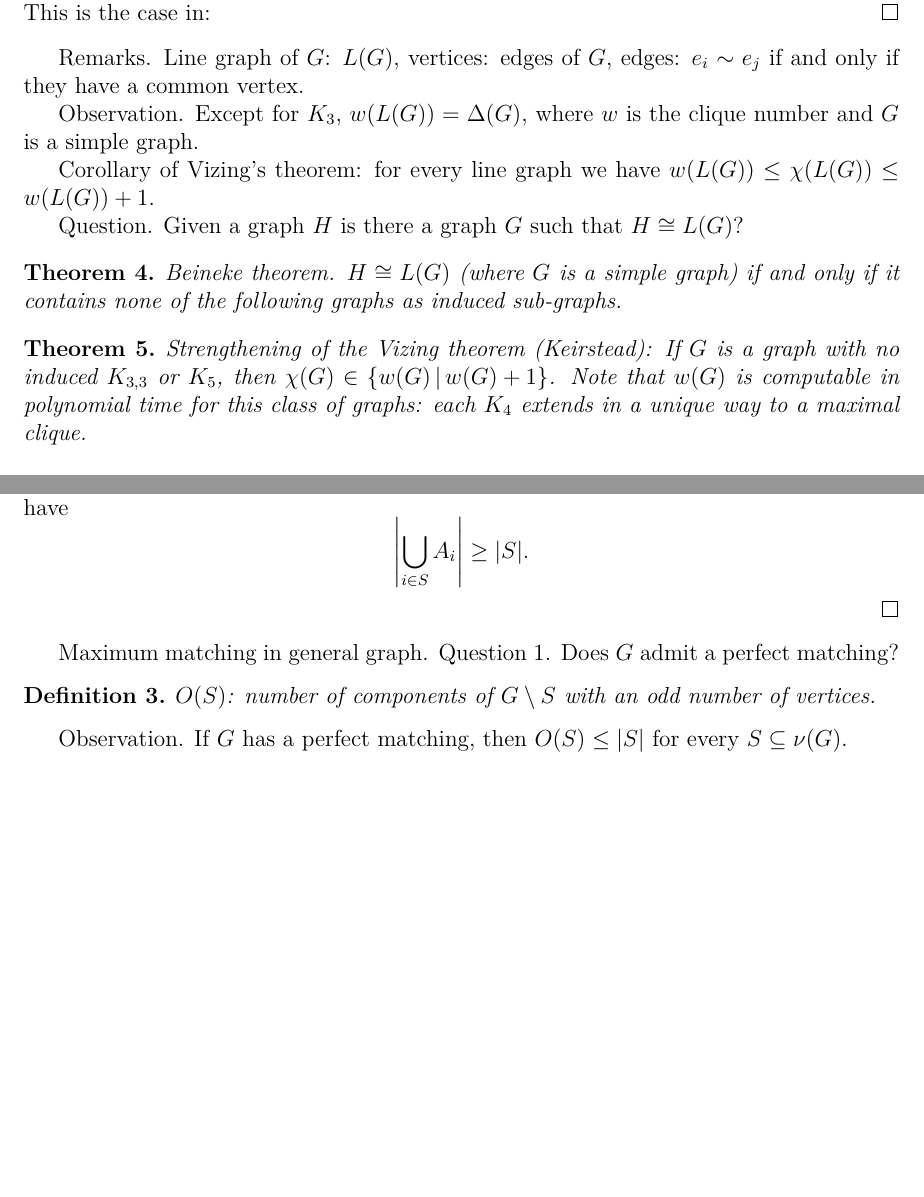
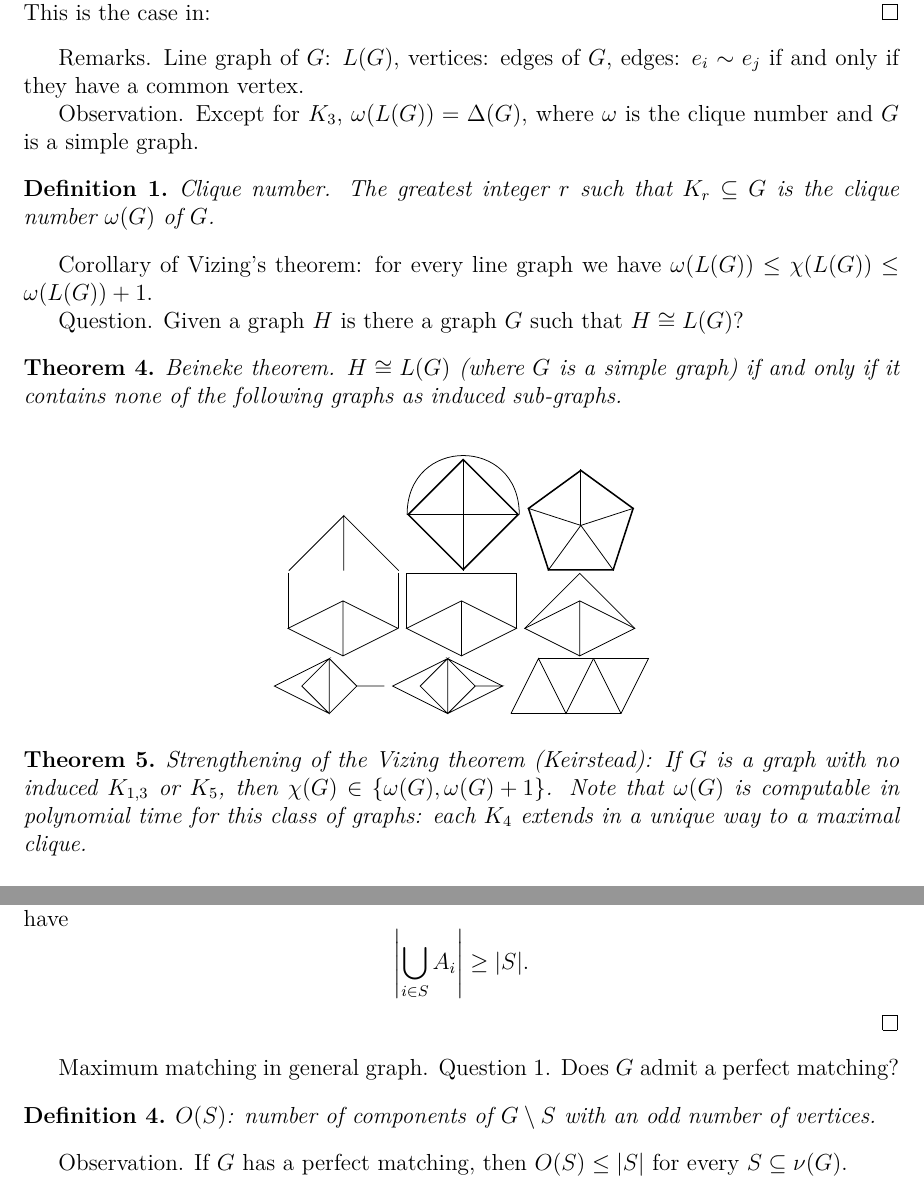
Before and after one commit to MisterDA/mpri-2.29.1-graph-algs, a LaTeX document (notes.tex): two parts of pages 7 and 11 of 12 before the commit and two parts of pages 7 and 12 of 12 after it, joined at a grey line, cut so that both start at the same text, the shorter picture padded with empty space. Compiled offline with XeLaTeX.

Commit message:
Clique number, Beineke theorem

```diff
--- a/notes.tex
+++ b/notes.tex
@@ -471,14 +471,19 @@ Note: It is enough to consider cubic instances.
   edges is monochromatic. This is the case in:
 \end{proof}
 
-Remarks.  Line graph of \(G\): \(L(G)\), vertices: edges of \(G\), edges: \(e_i
-\sim e_j\) if and only if they have a common vertex.
+Remarks.  Line graph of \(G\): \(L(G)\), vertices: edges of \(G\), edges:
+\(e_i \sim e_j\) if and only if they have a common vertex.
 
-Observation.  Except for \(K_3\), \(w(L(G)) = \Delta(G)\), where \(w\) is the
-clique number and \(G\) is a simple graph.
+Observation.  Except for \(K_3\), \(\omega(L(G)) = \Delta(G)\), where \(\omega\)
+is the clique number and \(G\) is a simple graph.
 
-Corollary of Vizing's theorem: for every line graph we have \(w(L(G)) \leq
-\chi(L(G)) \leq w(L(G)) + 1\).
+\begin{definition}
+  Clique number.  The greatest integer \(r\) such that \(K_r \subseteq G\) is
+  the clique number \(\omega(G)\) of \(G\).
+\end{definition}
+
+Corollary of Vizing's theorem: for every line graph we have
+\(\omega(L(G)) \leq \chi(L(G)) \leq \omega(L(G)) + 1\).
 
 Question. Given a graph \(H\) is there a graph \(G\) such that \(H \cong L(G)\)?
 
@@ -487,12 +492,60 @@ Question. Given a graph \(H\) is there a graph \(G\) such that \(H \cong L(G)\)?
   if it contains none of the following graphs as induced sub-graphs.
 \end{theorem}
 
+\begin{center}
+  \begin{tikzpicture}
+    \draw (0, 0) -- (1, 1) -- (1, 0);
+    \draw (1, 1) -- (2, 0);
+  \end{tikzpicture}
+  \begin{tikzpicture}
+    \node[draw, thick, minimum size=2cm, regular polygon, regular polygon
+      sides=4, rotate=45] (polygon) {};
+    \foreach \i in {1, ..., 4} \draw (polygon.center) -- (polygon.corner \i);
+    \draw (polygon.corner 2) to[bend left=90, looseness=1.8] (polygon.corner 4);
+  \end{tikzpicture}
+  \begin{tikzpicture}
+    \node[draw, thick, minimum size=2cm, regular polygon, regular polygon
+      sides=5] (polygon) {};
+    \foreach \i in {1, ..., 5} \draw (polygon.center) -- (polygon.corner \i);
+  \end{tikzpicture}
+
+  \begin{tikzpicture}
+    \draw (1, 0) -- (0, 0.5) -- (1, 1) -- (2, 0.5) -- (1, 0) -- (1, 1);
+    \draw (0, 0.5) -- (0, 1.5);
+    \draw (2, 0.5) -- (2, 1.5);
+  \end{tikzpicture}
+  \begin{tikzpicture}
+    \draw (1, 0) -- (0, 0.5) -- (1, 1) -- (2, 0.5) -- (1, 0) -- (1, 1);
+    \draw (0, 0.5) -- (0, 1.5) -- (2, 1.5) -- (2, 0.5);
+  \end{tikzpicture}
+  \begin{tikzpicture}
+    \draw (1, 0) -- (0, 0.5) -- (1, 1) -- (2, 0.5) -- (1, 0) -- (1, 1);
+    \draw (0, 0.5) -- (1, 1.5) -- (2, 0.5);
+  \end{tikzpicture}
+
+  \begin{tikzpicture}
+    \draw (1, 0) -- (0, 0.5) -- (1, 1) -- (0.5, 0.5) -- (1, 0) -- (1, 1);
+    \draw (1, 0) -- (1.5, 0.5) -- (2, 0.5);
+    \draw (1, 1) -- (1.5, 0.5);
+  \end{tikzpicture}
+  \begin{tikzpicture}
+    \draw (1, 0) -- (0, 0.5) -- (1, 1) -- (0.5, 0.5) -- (1, 0) -- (1, 1);
+    \draw (1, 0) -- (1.5, 0.5) -- (2, 0.5) -- (1, 0);
+    \draw (1.5, 0.5) -- (1, 1) -- (2, 0.5);
+  \end{tikzpicture}
+  \begin{tikzpicture}
+    \draw (0, 0) -- (1, 0) -- (2, 0) -- (2.5, 1) -- (1.5, 1) -- (1, 0) -- (0.5,
+    1) -- (0, 0);
+    \draw (0.5, 1) -- (1.5, 1) -- (2, 0);
+  \end{tikzpicture}
+\end{center}
+
 \begin{theorem}
   Strengthening of the Vizing theorem (Keirstead): If \(G\) is a graph with no
-  induced \(K_{3,3}\) or \(K_5\), then
-  \(\chi(G) \in \left\{w(G) \,\middle|\, w(G) + 1\right\}\).  Note that \(w(G)\)
-  is computable in polynomial time for this class of graphs: each \(K_4\)
-  extends in a unique way to a maximal clique.
+  induced \(K_{1,3}\) or \(K_5\), then
+  \(\chi(G) \in \left\{\omega(G), \omega(G) + 1\right\}\).  Note that
+  \(\omega(G)\) is computable in polynomial time for this class of graphs: each
+  \(K_4\) extends in a unique way to a maximal clique.
 \end{theorem}
 
 \subsection{Graph homomorphisms}
```
Also changed, not shown: notes.tex (2 more changed lines).
